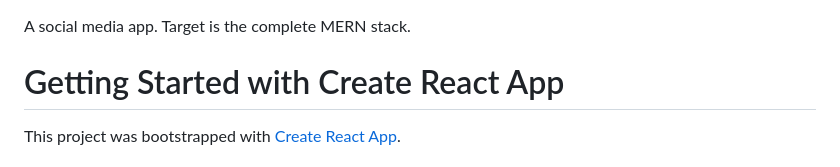
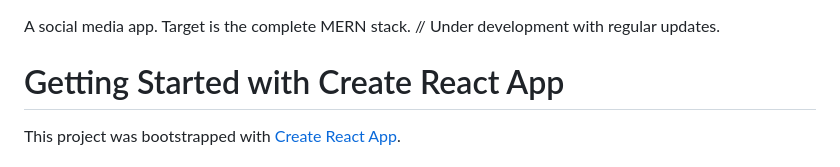
Before and after one commit to aurakei/social-app, a Markdown page: README.md, the part around the change. Drawn GitHub-style.

```diff
--- a/README.md
+++ b/README.md
@@ -1,6 +1,6 @@
 A social media app.
 Target is the complete MERN stack.
-
+// Under development with regular updates.
 
 # Getting Started with Create React App
 
```
